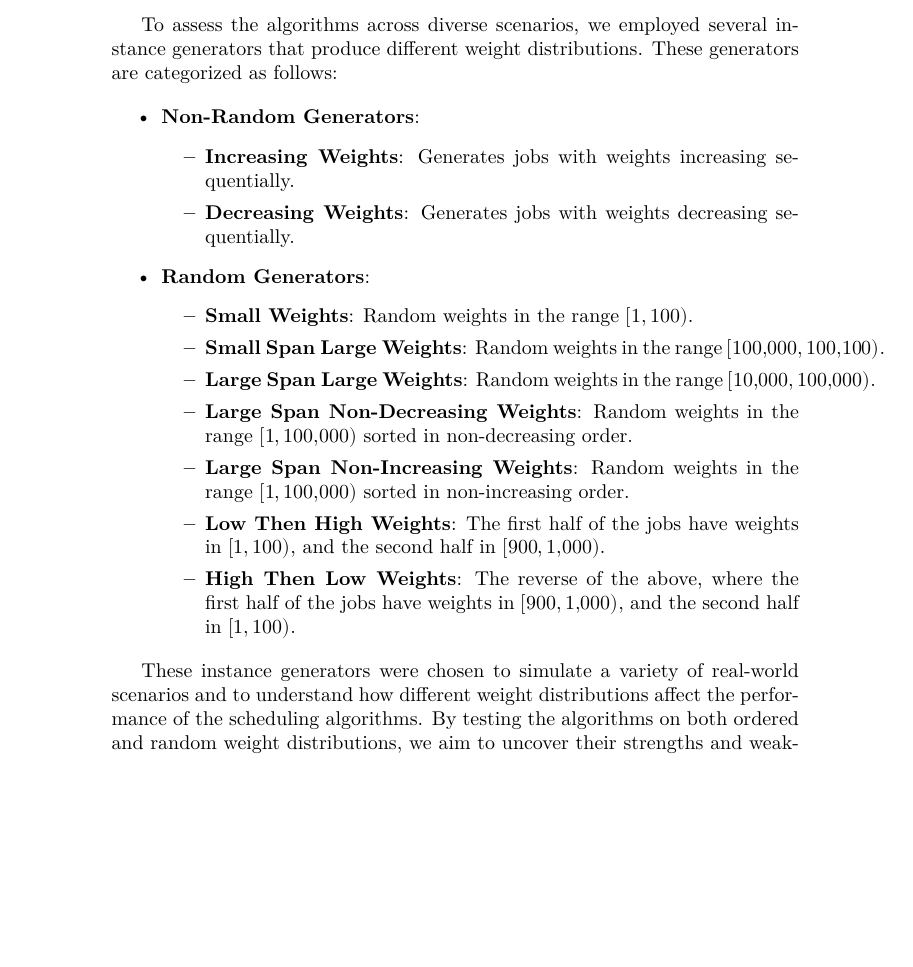
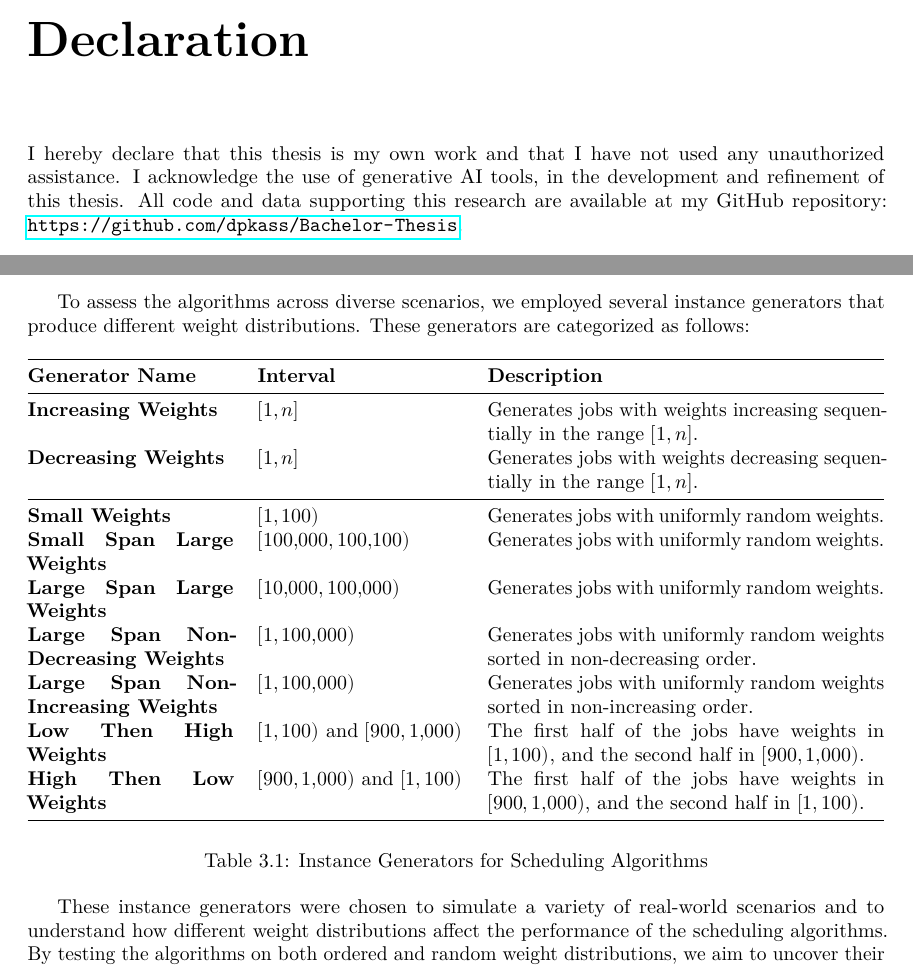
Before and after one commit to dpkass/Bachelor-Thesis, a LaTeX thesis (paper/main.tex, which reads paper/00-abstract.tex, paper/03-01-experiment-setup.tex): part of page 18 of 36 before the commit and two parts of pages 3 and 18 of 35 after it, the two joined at a grey line, cut at the place of the change, the shorter picture padded with empty space. Compiled offline with LuaLaTeX.

Commit message:
Refactor - Minor Adjustments and Formatting

```diff
--- a/paper/00-abstract.tex
+++ b/paper/00-abstract.tex
@@ -9,0 +11,3 @@
+\chapter*{Declaration}
+
+I hereby declare that this thesis is my own work and that I have not used any unauthorized assistance. I acknowledge the use of generative AI tools, in the development and refinement of this thesis. All code and data supporting this research are available at my GitHub repository: \url{https://github.com/dpkass/Bachelor-Thesis}.
--- a/paper/03-01-experiment-setup.tex
+++ b/paper/03-01-experiment-setup.tex
@@ -15,23 +15,27 @@ We evaluated six algorithms designed to address the scheduling problem with loca
 
 To assess the algorithms across diverse scenarios, we employed several instance generators that produce different weight distributions. These generators are categorized as follows:
 
-\begin{itemize}
-    \item \textbf{Non-Random Generators}:
-    \begin{itemize}
-        \item \textbf{Increasing Weights}: Generates jobs with weights increasing sequentially.
-        \item \textbf{Decreasing Weights}: Generates jobs with weights decreasing sequentially.
-    \end{itemize}
-    \item \textbf{Random Generators}:
-    \begin{itemize}
-        \item \textbf{Small Weights}: Random weights in the range $[1, 100)$.
-        \item \textbf{Small Span Large Weights}: Random weights in the range $[100{,}000, 100{,}100)$.
-        \item \textbf{Large Span Large Weights}: Random weights in the range $[10{,}000, 100{,}000)$.
-        \item \textbf{Large Span Non-Decreasing Weights}: Random weights in the range $[1, 100{,}000)$ sorted in non-decreasing order.
-        \item \textbf{Large Span Non-Increasing Weights}: Random weights in the range $[1, 100{,}000)$ sorted in non-increasing order.
-        \item \textbf{Low Then High Weights}: The first half of the jobs have weights in $[1, 100)$, and the second half in $[900, 1{,}000)$.
-        \item \textbf{High Then Low Weights}: The reverse of the above, where the first half of the jobs have weights in $[900, 1{,}000)$, and the second half in $[1, 100)$.
-    \end{itemize}
-\end{itemize}
+
+\begin{table}[h]
+    \label{tab:instance_generators}
+    \begin{tabularx}{\textwidth}{@{}XXp{7cm}@{}}
+        \toprule
+        \textbf{Generator Name}                    & \textbf{Interval}                      & \textbf{Description}                                                                            \\
+        \midrule
+        \textbf{Increasing Weights}                & $[1, n]$                               & Generates jobs with weights increasing sequentially in the range $[1, n]$.                      \\
+        \textbf{Decreasing Weights}                & $[1, n]$                               & Generates jobs with weights decreasing sequentially in the range $[1, n]$.                      \\
+        \midrule
+        \textbf{Small Weights}                     & $[1, 100)$                             & Generates jobs with uniformly random weights.                                                   \\
+        \textbf{Small Span Large Weights}          & $[100{,}000, 100{,}100)$               & Generates jobs with uniformly random weights.                                                   \\
+        \textbf{Large Span Large Weights}          & $[10{,}000, 100{,}000)$                & Generates jobs with uniformly random weights.                                                   \\
+        \textbf{Large Span Non-Decreasing Weights} & $[1, 100{,}000)$                       & Generates jobs with uniformly random weights sorted in non-decreasing order.                    \\
+        \textbf{Large Span Non-Increasing Weights} & $[1, 100{,}000)$                       & Generates jobs with uniformly random weights sorted in non-increasing order.                    \\
+        \textbf{Low Then High Weights}             & $[1, 100) \text{ and } [900, 1{,}000)$ & The first half of the jobs have weights in $[1, 100)$, and the second half in $[900, 1{,}000)$. \\
+        \textbf{High Then Low Weights}             & $[900, 1{,}000) \text{ and } [1, 100)$ & The first half of the jobs have weights in $[900, 1{,}000)$, and the second half in $[1, 100)$. \\
+        \bottomrule
+    \end{tabularx}
+    \caption{Instance Generators for Scheduling Algorithms}
+\end{table}
 
 These instance generators were chosen to simulate a variety of real-world scenarios and to understand how different weight distributions affect the performance of the scheduling algorithms. By testing the algorithms on both ordered and random weight distributions, we aim to uncover their strengths and weaknesses under varying conditions.
 
--- a/paper/main.tex
+++ b/paper/main.tex
@@ -1,11 +1,14 @@
 \documentclass{report}
 
+\usepackage{markdown}
 \usepackage{amsmath, amsfonts, amssymb, amsthm, thmtools}
 \usepackage{hyperref}
 \usepackage{graphicx, svg}
 \usepackage{mathtools, unicode-math}
 \usepackage{tikz}
 \usepackage{algorithm, algpseudocode}
+\usepackage{microtype}
+\usepackage{booktabs, tabularx, geometry, array}
 
 \graphicspath{ {./images/} }
 
```
Also changed, not shown: paper/01-introduction.tex (+3 -3 lines), paper/02-01-problem-definition.tex (+4 -2 lines), paper/02-02-dp.tex (+33 -23 lines), paper/03-03-observation.tex (+1 -1 lines), paper/03-04-conclusion.tex (deleted, +0 -25 lines), paper/A-omitted-proofs.tex (+2 -0 lines), paper/refs.bib (+19 -19 lines), paper/graphs/full-ss-no-overlapping-successors.tex (indentation only), paper/graphs/full-ss-overlapping-successors.tex (indentation only), paper/images/HHU_Logo.svg, paper/00-abstract.tex (7 more changed lines), paper/main.tex (12 more changed lines).
